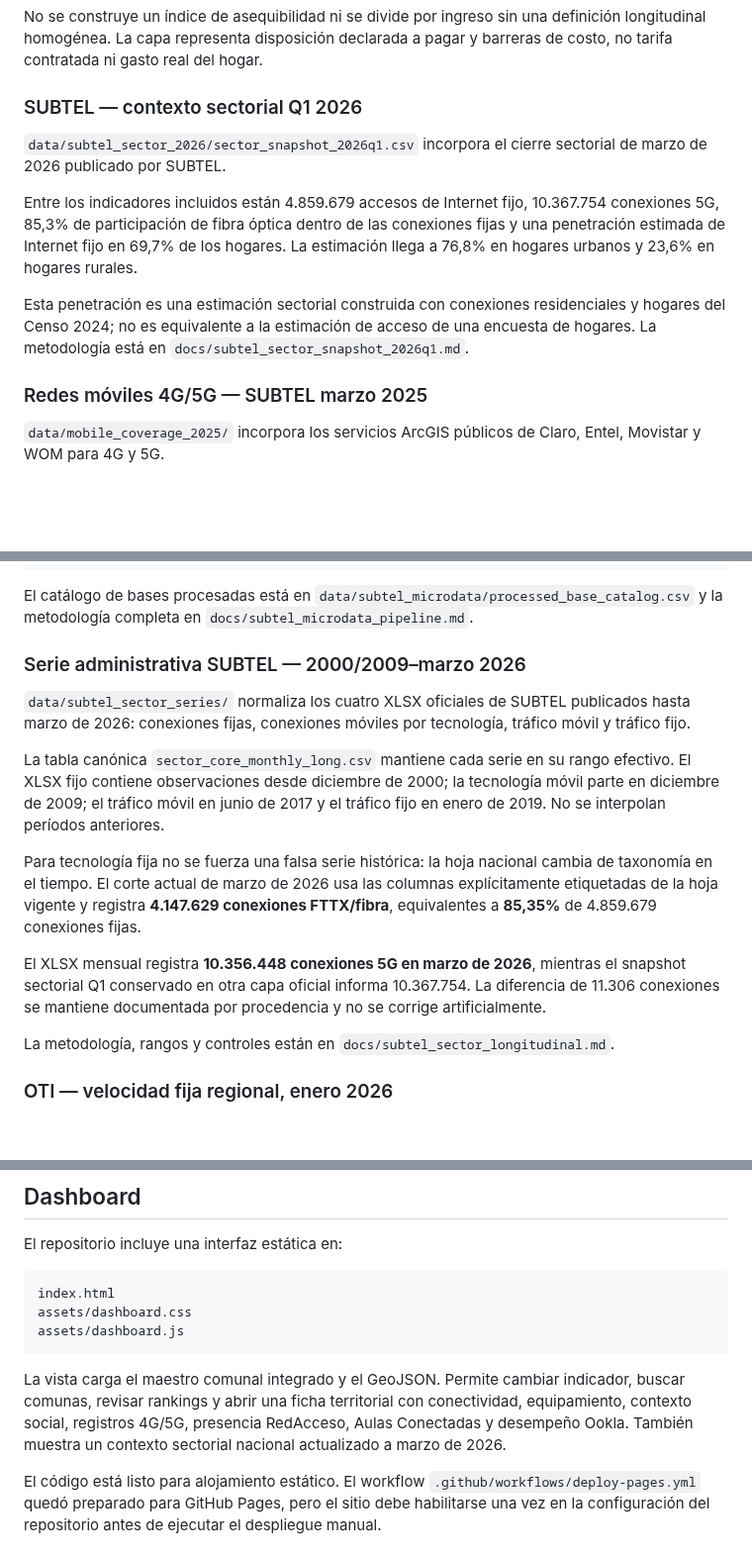
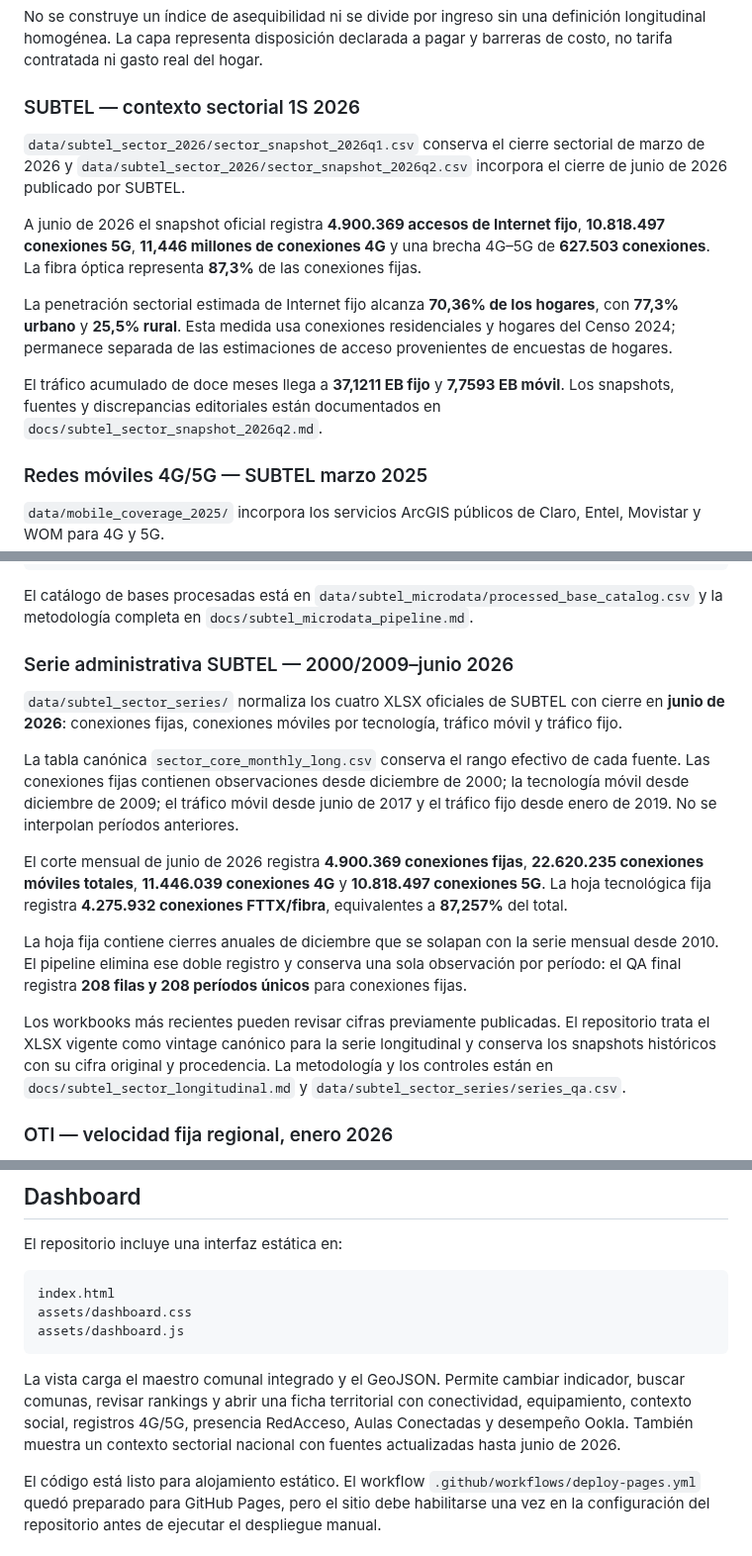
Before and after one commit to selguetagodoy/Chile-Digital-Inclusion, a Markdown page: README.md, 3 parts joined by grey strips. Shown at 99% size. GitHub-like rendering; blank space fills up the shorter version.

Commit message:
Publish normalized SUBTEL sector series through June 2026

````diff
--- a/README.md
+++ b/README.md
@@ -75,13 +75,15 @@ Las cifras nacionales recalculadas reproducen la serie publicada con diferencias
 
 No se construye un índice de asequibilidad ni se divide por ingreso sin una definición longitudinal homogénea. La capa representa disposición declarada a pagar y barreras de costo, no tarifa contratada ni gasto real del hogar.
 
-### SUBTEL — contexto sectorial Q1 2026
+### SUBTEL — contexto sectorial 1S 2026
 
-`data/subtel_sector_2026/sector_snapshot_2026q1.csv` incorpora el cierre sectorial de marzo de 2026 publicado por SUBTEL.
+`data/subtel_sector_2026/sector_snapshot_2026q1.csv` conserva el cierre sectorial de marzo de 2026 y `data/subtel_sector_2026/sector_snapshot_2026q2.csv` incorpora el cierre de junio de 2026 publicado por SUBTEL.
 
-Entre los indicadores incluidos están 4.859.679 accesos de Internet fijo, 10.367.754 conexiones 5G, 85,3% de participación de fibra óptica dentro de las conexiones fijas y una penetración estimada de Internet fijo en 69,7% de los hogares. La estimación llega a 76,8% en hogares urbanos y 23,6% en hogares rurales.
+A junio de 2026 el snapshot oficial registra **4.900.369 accesos de Internet fijo**, **10.818.497 conexiones 5G**, **11,446 millones de conexiones 4G** y una brecha 4G–5G de **627.503 conexiones**. La fibra óptica representa **87,3%** de las conexiones fijas.
 
-Esta penetración es una estimación sectorial construida con conexiones residenciales y hogares del Censo 2024; no es equivalente a la estimación de acceso de una encuesta de hogares. La metodología está en `docs/subtel_sector_snapshot_2026q1.md`.
+La penetración sectorial estimada de Internet fijo alcanza **70,36% de los hogares**, con **77,3% urbano** y **25,5% rural**. Esta medida usa conexiones residenciales y hogares del Censo 2024; permanece separada de las estimaciones de acceso provenientes de encuestas de hogares.
+
+El tráfico acumulado de doce meses llega a **37,1211 EB fijo** y **7,7593 EB móvil**. Los snapshots, fuentes y discrepancias editoriales están documentados en `docs/subtel_sector_snapshot_2026q2.md`.
 
 ### Redes móviles 4G/5G — SUBTEL marzo 2025
 
@@ -166,17 +168,17 @@ data/subtel_2011_person/     recuperación agregada del archivo de personas 2011
 
 El catálogo de bases procesadas está en `data/subtel_microdata/processed_base_catalog.csv` y la metodología completa en `docs/subtel_microdata_pipeline.md`.
 
-### Serie administrativa SUBTEL — 2000/2009–marzo 2026
+### Serie administrativa SUBTEL — 2000/2009–junio 2026
 
-`data/subtel_sector_series/` normaliza los cuatro XLSX oficiales de SUBTEL publicados hasta marzo de 2026: conexiones fijas, conexiones móviles por tecnología, tráfico móvil y tráfico fijo.
+`data/subtel_sector_series/` normaliza los cuatro XLSX oficiales de SUBTEL con cierre en **junio de 2026**: conexiones fijas, conexiones móviles por tecnología, tráfico móvil y tráfico fijo.
 
-La tabla canónica `sector_core_monthly_long.csv` mantiene cada serie en su rango efectivo. El XLSX fijo contiene observaciones desde diciembre de 2000; la tecnología móvil parte en diciembre de 2009; el tráfico móvil en junio de 2017 y el tráfico fijo en enero de 2019. No se interpolan períodos anteriores.
+La tabla canónica `sector_core_monthly_long.csv` conserva el rango efectivo de cada fuente. Las conexiones fijas contienen observaciones desde diciembre de 2000; la tecnología móvil desde diciembre de 2009; el tráfico móvil desde junio de 2017 y el tráfico fijo desde enero de 2019. No se interpolan períodos anteriores.
 
-Para tecnología fija no se fuerza una falsa serie histórica: la hoja nacional cambia de taxonomía en el tiempo. El corte actual de marzo de 2026 usa las columnas explícitamente etiquetadas de la hoja vigente y registra **4.147.629 conexiones FTTX/fibra**, equivalentes a **85,35%** de 4.859.679 conexiones fijas.
+El corte mensual de junio de 2026 registra **4.900.369 conexiones fijas**, **22.620.235 conexiones móviles totales**, **11.446.039 conexiones 4G** y **10.818.497 conexiones 5G**. La hoja tecnológica fija registra **4.275.932 conexiones FTTX/fibra**, equivalentes a **87,257%** del total.
 
-El XLSX mensual registra **10.356.448 conexiones 5G en marzo de 2026**, mientras el snapshot sectorial Q1 conservado en otra capa oficial informa 10.367.754. La diferencia de 11.306 conexiones se mantiene documentada por procedencia y no se corrige artificialmente.
+La hoja fija contiene cierres anuales de diciembre que se solapan con la serie mensual desde 2010. El pipeline elimina ese doble registro y conserva una sola observación por período: el QA final registra **208 filas y 208 períodos únicos** para conexiones fijas.
 
-La metodología, rangos y controles están en `docs/subtel_sector_longitudinal.md`.
+Los workbooks más recientes pueden revisar cifras previamente publicadas. El repositorio trata el XLSX vigente como vintage canónico para la serie longitudinal y conserva los snapshots históricos con su cifra original y procedencia. La metodología y los controles están en `docs/subtel_sector_longitudinal.md` y `data/subtel_sector_series/series_qa.csv`.
 
 ### OTI — velocidad fija regional, enero 2026
 
@@ -211,7 +213,7 @@ assets/dashboard.css
 assets/dashboard.js
 ```
 
-La vista carga el maestro comunal integrado y el GeoJSON. Permite cambiar indicador, buscar comunas, revisar rankings y abrir una ficha territorial con conectividad, equipamiento, contexto social, registros 4G/5G, presencia RedAcceso, Aulas Conectadas y desempeño Ookla. También muestra un contexto sectorial nacional actualizado a marzo de 2026.
+La vista carga el maestro comunal integrado y el GeoJSON. Permite cambiar indicador, buscar comunas, revisar rankings y abrir una ficha territorial con conectividad, equipamiento, contexto social, registros 4G/5G, presencia RedAcceso, Aulas Conectadas y desempeño Ookla. También muestra un contexto sectorial nacional con fuentes actualizadas hasta junio de 2026.
 
 El código está listo para alojamiento estático. El workflow `.github/workflows/deploy-pages.yml` quedó preparado para GitHub Pages, pero el sitio debe habilitarse una vez en la configuración del repositorio antes de ejecutar el despliegue manual.
 
````
Also changed, not shown: other parts of README.md (+1 -1 lines).
